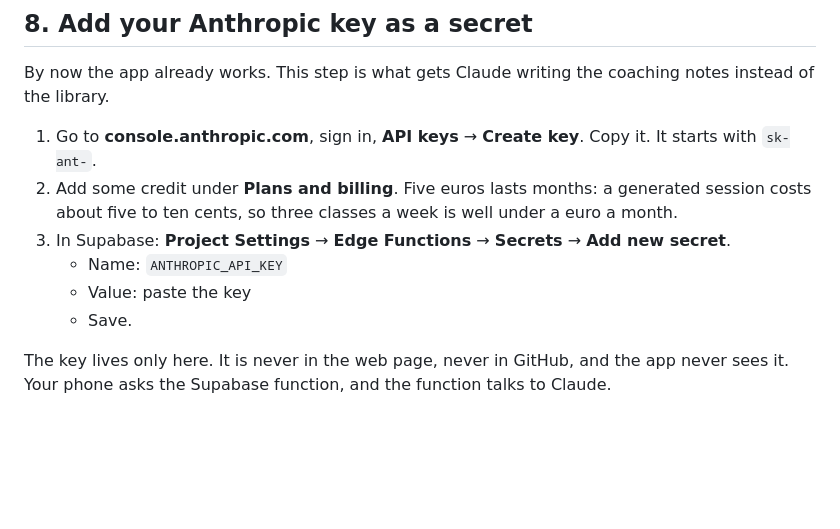
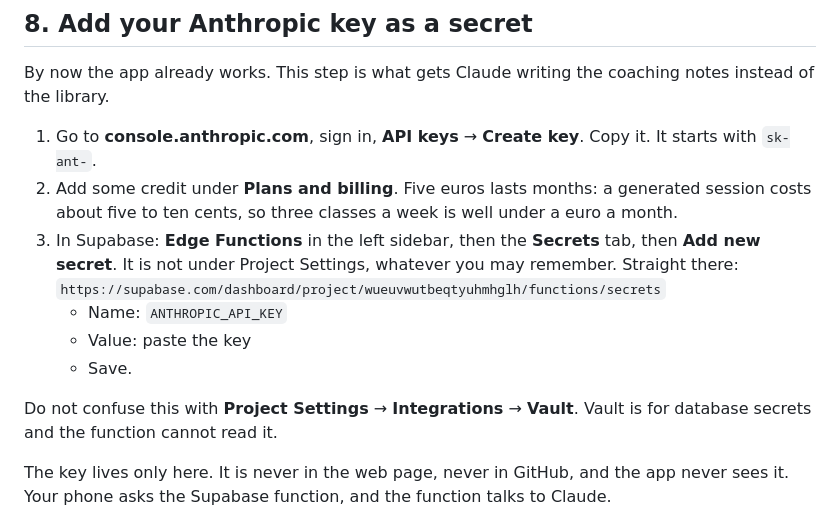
Before and after one commit to vlad72-glitch/winandswim-trainings, a Markdown page: SETUP.md, the part around the change. Drawn GitHub-style; blank space fills up the shorter version.

Commit message:
SETUP: fix the Edge Function secrets path, it is not under Project Settings

```diff
--- a/SETUP.md
+++ b/SETUP.md
@@ -171,11 +171,16 @@ coaching notes instead of the library.
 2. Add some credit under **Plans and billing**. Five euros lasts months: a
    generated session costs about five to ten cents, so three classes a week is
    well under a euro a month.
-3. In Supabase: **Project Settings** → **Edge Functions** → **Secrets** →
-   **Add new secret**.
+3. In Supabase: **Edge Functions** in the left sidebar, then the **Secrets**
+   tab, then **Add new secret**. It is not under Project Settings, whatever you
+   may remember. Straight there:
+   `https://supabase.com/dashboard/project/wueuvwutbeqtyuhmhglh/functions/secrets`
    - Name: `ANTHROPIC_API_KEY`
    - Value: paste the key
    - Save.
+
+Do not confuse this with **Project Settings** → **Integrations** → **Vault**.
+Vault is for database secrets and the function cannot read it.
 
 The key lives only here. It is never in the web page, never in GitHub, and the
 app never sees it. Your phone asks the Supabase function, and the function talks
```
